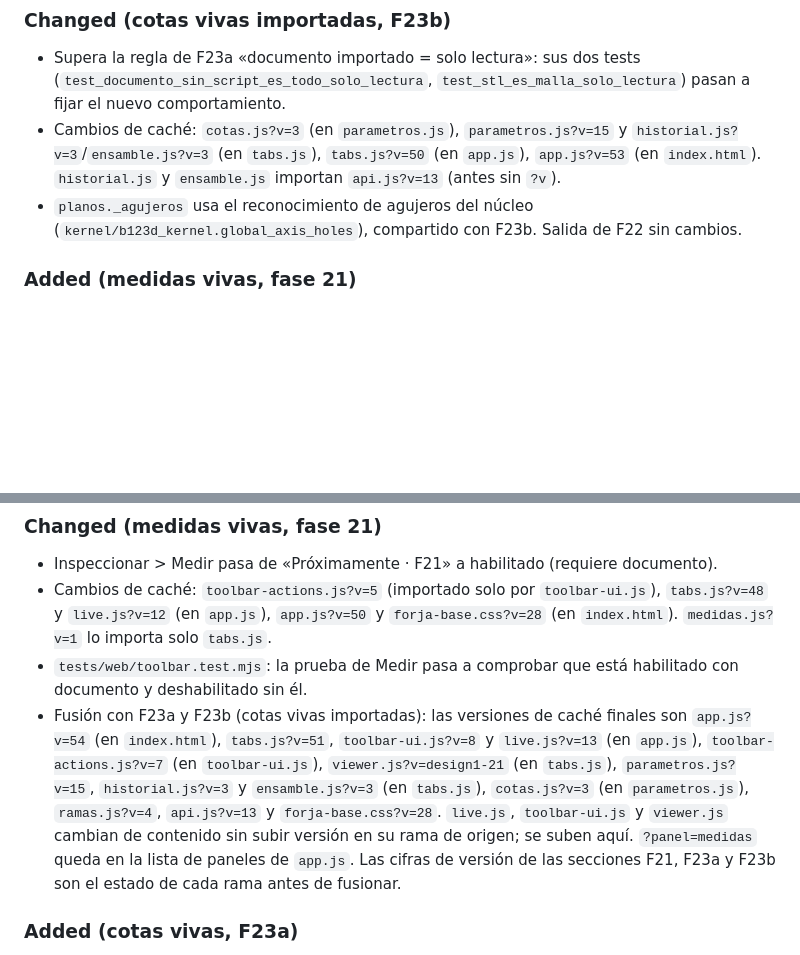
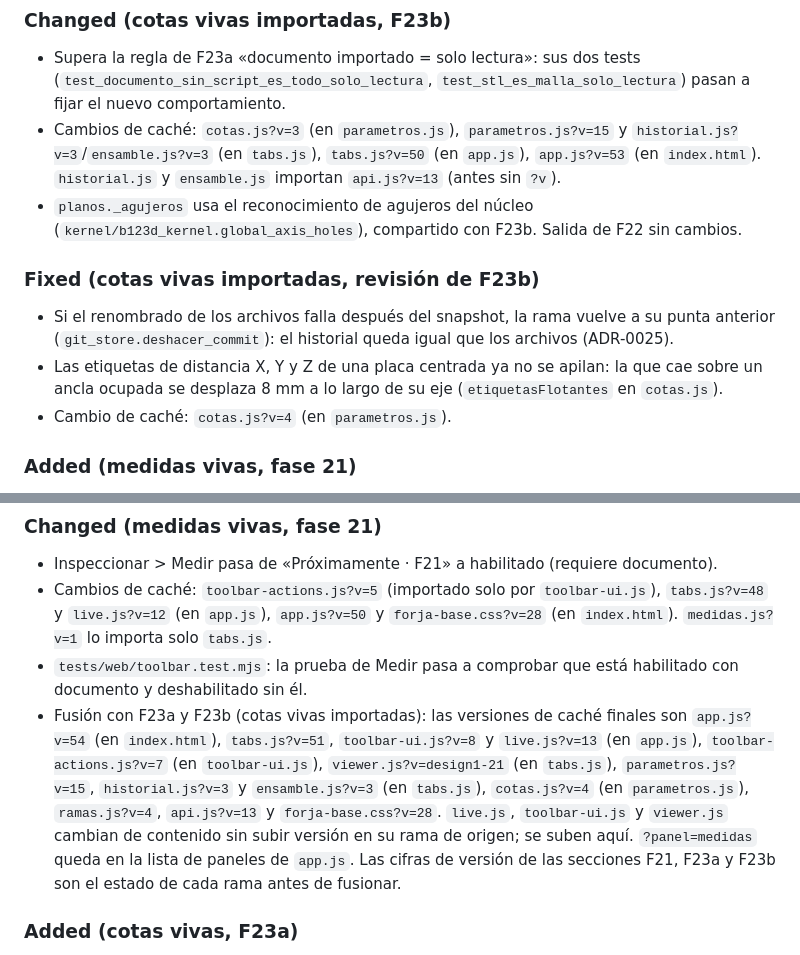
Before and after one commit to elisaul77/forja, a Markdown page: CHANGELOG.md, 2 parts joined by grey strips. Drawn GitHub-style; blank space fills up the shorter version.

Commit message:
docs(cotas): ADR 0025 sobre la verificacion en navegador y CHANGELOG de la revision
Nota: la comprobacion en navegador se hizo en la revision; ?abrir= cuelga el
Chrome headless por el EventSource de /eventos. CHANGELOG: bloque Fixed de F23b.

Co-Authored-By: Claude Opus 5.5 <noreply@anthropic.com>

```diff
--- a/CHANGELOG.md
+++ b/CHANGELOG.md
@@ -21,6 +21,12 @@ and this project adheres to phase-based development (see `plans/forja-plan.md`).
 - Supera la regla de F23a «documento importado = solo lectura»: sus dos tests (`test_documento_sin_script_es_todo_solo_lectura`, `test_stl_es_malla_solo_lectura`) pasan a fijar el nuevo comportamiento.
 - Cambios de caché: `cotas.js?v=3` (en `parametros.js`), `parametros.js?v=15` y `historial.js?v=3`/`ensamble.js?v=3` (en `tabs.js`), `tabs.js?v=50` (en `app.js`), `app.js?v=53` (en `index.html`). `historial.js` y `ensamble.js` importan `api.js?v=13` (antes sin `?v`).
 - `planos._agujeros` usa el reconocimiento de agujeros del núcleo (`kernel/b123d_kernel.global_axis_holes`), compartido con F23b. Salida de F22 sin cambios.
+
+### Fixed (cotas vivas importadas, revisión de F23b)
+
+- Si el renombrado de los archivos falla después del snapshot, la rama vuelve a su punta anterior (`git_store.deshacer_commit`): el historial queda igual que los archivos (ADR-0025).
+- Las etiquetas de distancia X, Y y Z de una placa centrada ya no se apilan: la que cae sobre un ancla ocupada se desplaza 8 mm a lo largo de su eje (`etiquetasFlotantes` en `cotas.js`).
+- Cambio de caché: `cotas.js?v=4` (en `parametros.js`).
 
 ### Added (medidas vivas, fase 21)
 
@@ -37,7 +43,7 @@ and this project adheres to phase-based development (see `plans/forja-plan.md`).
 - Inspeccionar > Medir pasa de «Próximamente · F21» a habilitado (requiere documento).
 - Cambios de caché: `toolbar-actions.js?v=5` (importado solo por `toolbar-ui.js`), `tabs.js?v=48` y `live.js?v=12` (en `app.js`), `app.js?v=50` y `forja-base.css?v=28` (en `index.html`). `medidas.js?v=1` lo importa solo `tabs.js`.
 - `tests/web/toolbar.test.mjs`: la prueba de Medir pasa a comprobar que está habilitado con documento y deshabilitado sin él.
-- Fusión con F23a y F23b (cotas vivas importadas): las versiones de caché finales son `app.js?v=54` (en `index.html`), `tabs.js?v=51`, `toolbar-ui.js?v=8` y `live.js?v=13` (en `app.js`), `toolbar-actions.js?v=7` (en `toolbar-ui.js`), `viewer.js?v=design1-21` (en `tabs.js`), `parametros.js?v=15`, `historial.js?v=3` y `ensamble.js?v=3` (en `tabs.js`), `cotas.js?v=3` (en `parametros.js`), `ramas.js?v=4`, `api.js?v=13` y `forja-base.css?v=28`. `live.js`, `toolbar-ui.js` y `viewer.js` cambian de contenido sin subir versión en su rama de origen; se suben aquí. `?panel=medidas` queda en la lista de paneles de `app.js`. Las cifras de versión de las secciones F21, F23a y F23b son el estado de cada rama antes de fusionar.
+- Fusión con F23a y F23b (cotas vivas importadas): las versiones de caché finales son `app.js?v=54` (en `index.html`), `tabs.js?v=51`, `toolbar-ui.js?v=8` y `live.js?v=13` (en `app.js`), `toolbar-actions.js?v=7` (en `toolbar-ui.js`), `viewer.js?v=design1-21` (en `tabs.js`), `parametros.js?v=15`, `historial.js?v=3` y `ensamble.js?v=3` (en `tabs.js`), `cotas.js?v=4` (en `parametros.js`), `ramas.js?v=4`, `api.js?v=13` y `forja-base.css?v=28`. `live.js`, `toolbar-ui.js` y `viewer.js` cambian de contenido sin subir versión en su rama de origen; se suben aquí. `?panel=medidas` queda en la lista de paneles de `app.js`. Las cifras de versión de las secciones F21, F23a y F23b son el estado de cada rama antes de fusionar.
 
 ### Added (cotas vivas, F23a)
 
```
Also changed, not shown: docs/decisions/0025-cotas-importadas.md (+2 -2 lines).
